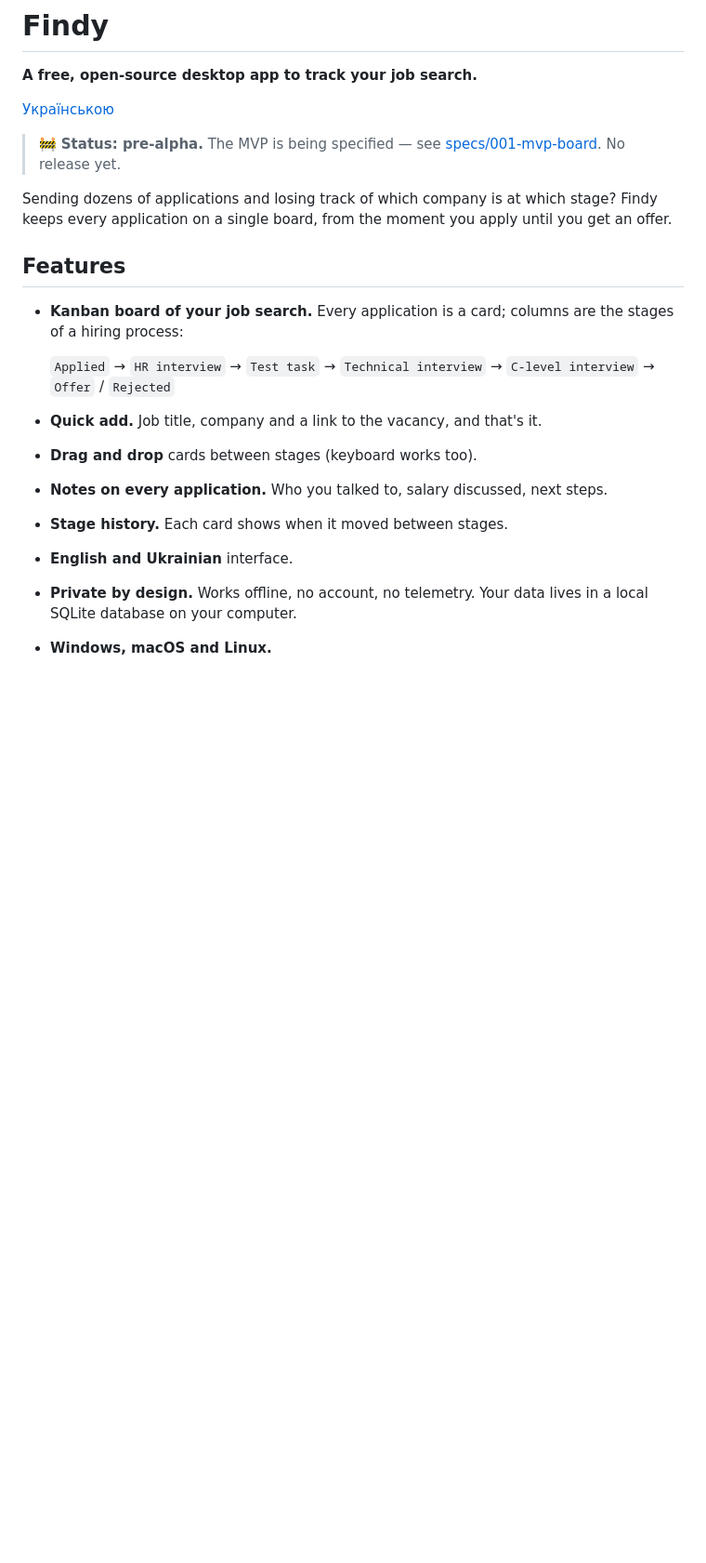
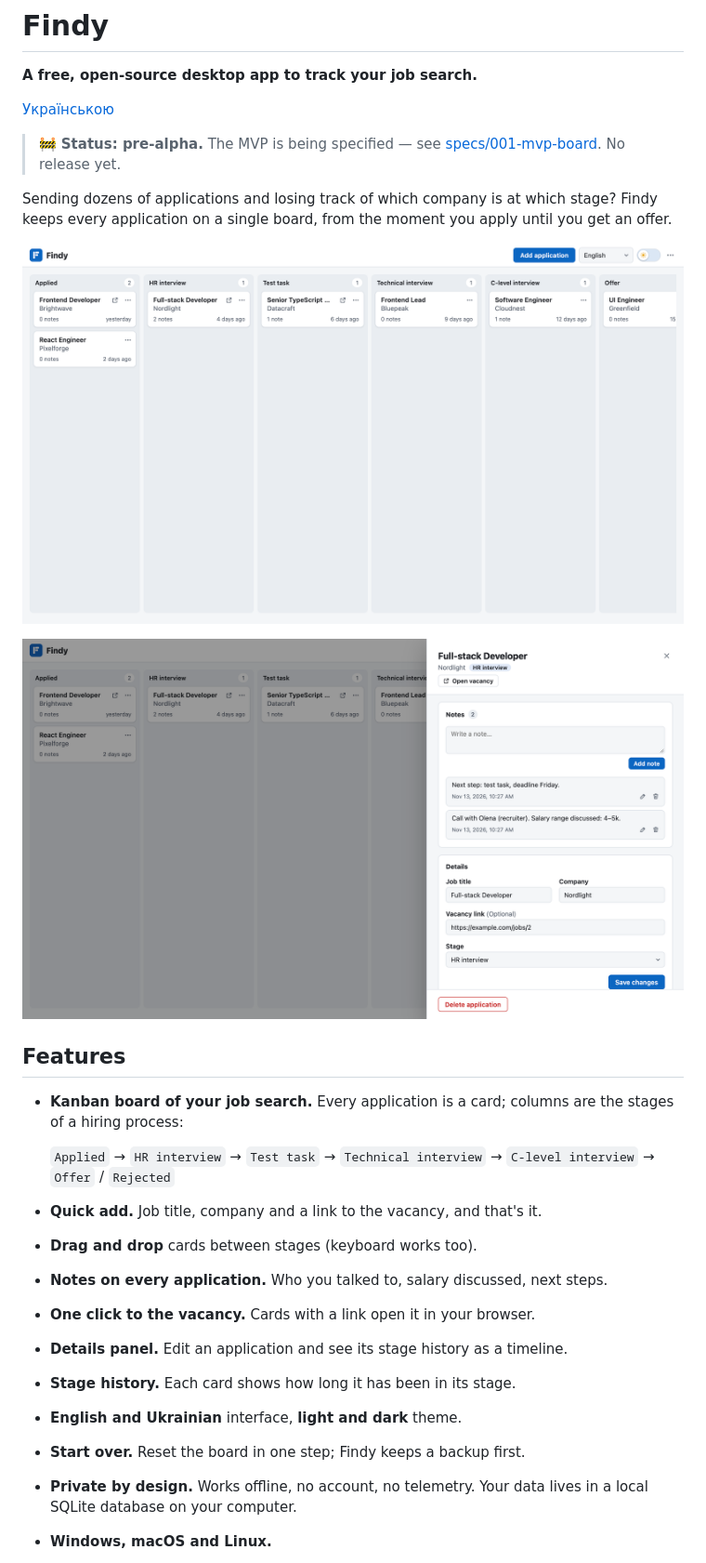
Before and after one commit to YuraBerez/Findy, a Markdown page: README.md, the part around the change. Shown at 93% size. Drawn GitHub-style; pictures changed too: docs/screenshots/board-en.png (added), docs/screenshots/details-en.png (added); blank space fills up the shorter version.

```diff
--- a/README.md
+++ b/README.md
@@ -13,6 +13,10 @@ Sending dozens of applications and losing track of which company is at which
 stage? Findy keeps every application on a single board, from the moment you
 apply until you get an offer.
 
+![Findy board: applications in stage columns](docs/screenshots/board-en.png)
+
+![Application details with notes, fields and stage history](docs/screenshots/details-en.png)
+
 ## Features
 
 - **Kanban board of your job search.** Every application is a card; columns are
@@ -24,8 +28,11 @@ apply until you get an offer.
 - **Quick add.** Job title, company and a link to the vacancy, and that's it.
 - **Drag and drop** cards between stages (keyboard works too).
 - **Notes on every application.** Who you talked to, salary discussed, next steps.
-- **Stage history.** Each card shows when it moved between stages.
-- **English and Ukrainian** interface.
+- **One click to the vacancy.** Cards with a link open it in your browser.
+- **Details panel.** Edit an application and see its stage history as a timeline.
+- **Stage history.** Each card shows how long it has been in its stage.
+- **English and Ukrainian** interface, **light and dark** theme.
+- **Start over.** Reset the board in one step; Findy keeps a backup first.
 - **Private by design.** Works offline, no account, no telemetry. Your data lives in a
   local SQLite database on your computer.
 - **Windows, macOS and Linux.**
```
Also changed, not shown: README.uk.md (+9 -2 lines), docs/screenshots/board-uk.png (added), docs/screenshots/details-uk.png (added).
